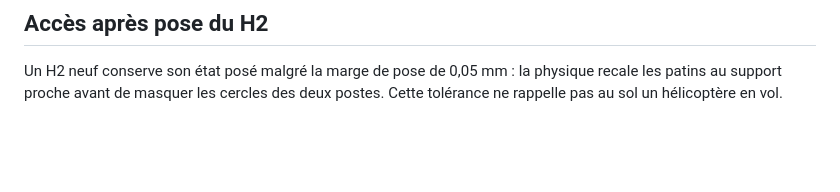
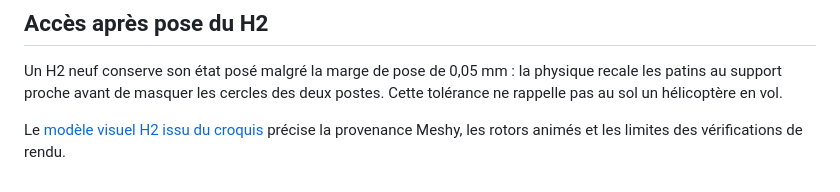
Before and after one commit to simonjamain/i-am-a-moucheron, a Markdown page: docs/support-vehicles.md, the part around the change. Drawn GitHub-style; blank space fills up the shorter version.

Commit message:
feat: intégrer le H2 du croquis via Meshy (v165)

```diff
--- a/docs/support-vehicles.md
+++ b/docs/support-vehicles.md
@@ -147,3 +147,6 @@ reproduits, le collectif local, la jauge au neutre et les tests de roquettes.
 Un H2 neuf conserve son état posé malgré la marge de pose de 0,05 mm : la
 physique recale les patins au support proche avant de masquer les cercles des
 deux postes. Cette tolérance ne rappelle pas au sol un hélicoptère en vol.
+
+Le [modèle visuel H2 issu du croquis](h2-model.md) précise la provenance Meshy,
+les rotors animés et les limites des vérifications de rendu.
```
Also changed, not shown: docs/h2-model.md (added, +50 -0 lines), docs/tasks/meshy-h2.md (added, +11 -0 lines), docs/h2-model-review.png (added), 12 other files.
